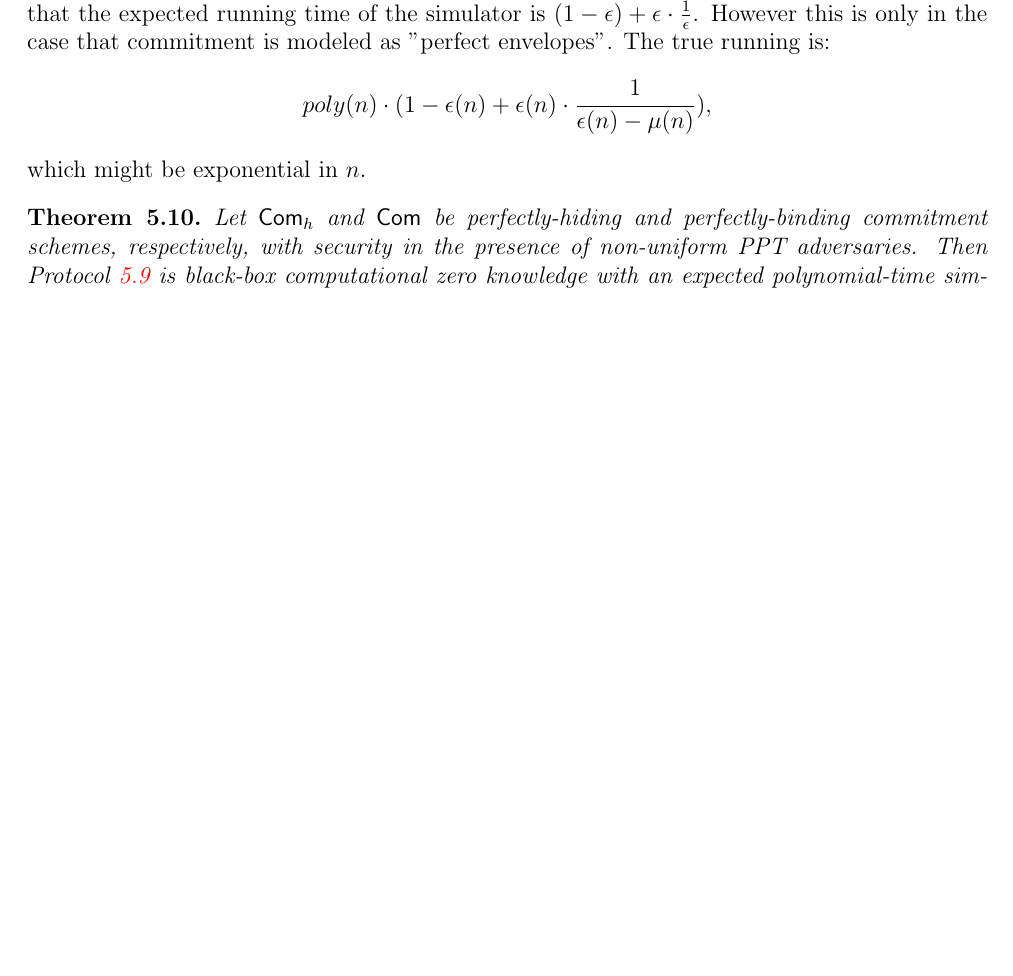
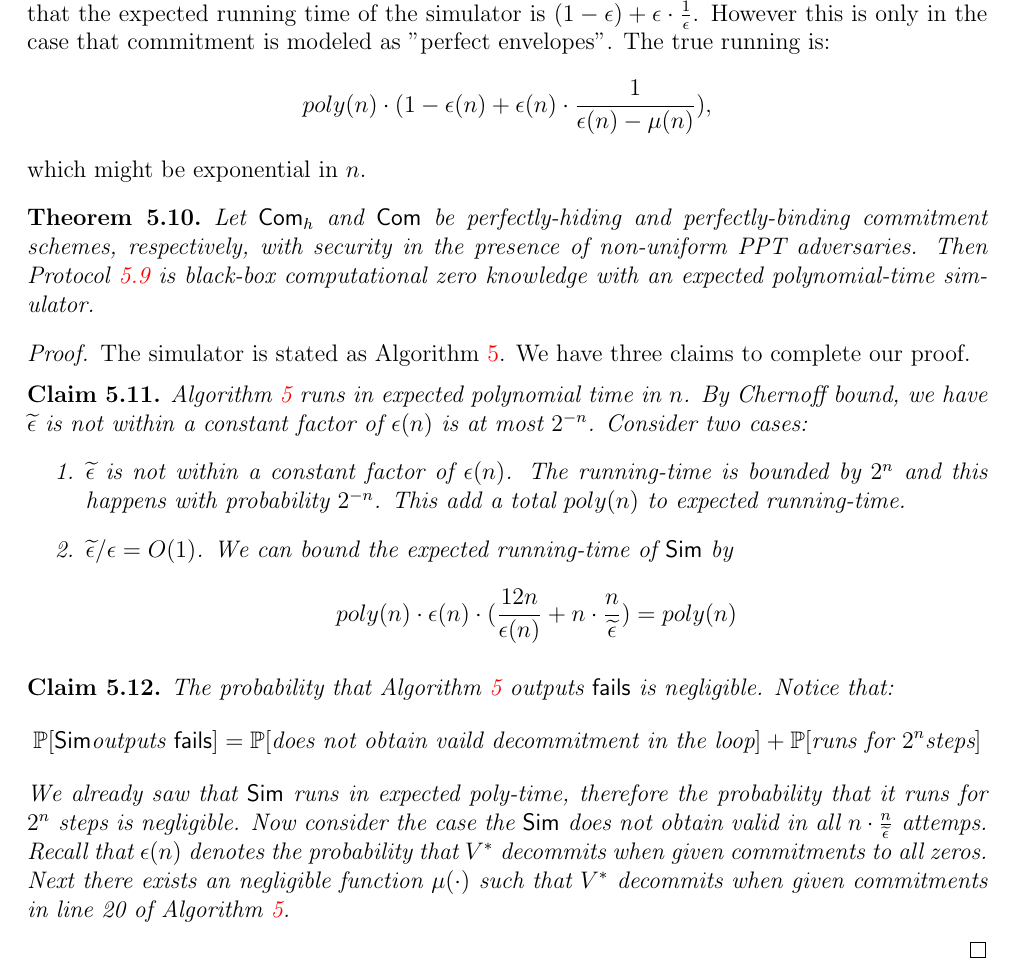
Before and after one commit to Daeno/crypto-notes, a LaTeX document (crypto-lecture.tex, which reads how-to-simulate-it.tex): part of page 10 of 10 before the commit and part of page 10 of 11 after it, cut so that both start at the same text, the shorter picture padded with empty space. Compiled offline with pdfLaTeX.

Commit message:
mac sucks

```diff
--- a/how-to-simulate-it.tex
+++ b/how-to-simulate-it.tex
@@ -390,6 +390,24 @@ which might be exponential in $n$.
 \begin{theorem} Let $\com_h$ and $\com$ be {\it perfectly-hiding} and {\it perfectly-binding} commitment schemes, respectively, with security in the presence of non-uniform PPT adversaries. Then Protocol \ref{proto:zk-3-color-constant} is black-box computational zero knowledge with an expected polynomial-time simulator.
 \end{theorem}
 \begin{proof}
+The simulator is stated as Algorithm \ref{alg:zk-3-color-constant-sim}. We have three claims to complete our proof.
+\begin{claim} Algorithm \ref{alg:zk-3-color-constant-sim} runs in expected polynomial time in $n$.
+By Chernoff bound, we have $\widetilde{\epsilon}$ is not within a constant factor of $\epsilon(n)$ is at most $2^{-n}$.
+Consider two cases:
+\begin{enumerate}
+\item $\widetilde{\epsilon}$ is not within a constant factor of $\epsilon(n)$.
+	The running-time is bounded by $2^{n}$ and this happens with probability $2^{-n}$. This add a total $poly(n)$ to expected running-time.
+\item $\widetilde{\epsilon}/\epsilon=O(1)$.
+We can bound the expected running-time of $\simu$ by
+$$poly(n)\cdot\epsilon(n)\cdot(\frac{12n}{\epsilon(n)}+n\cdot\frac{n}{\widetilde{\epsilon}})=poly(n)$$
+\end{enumerate}
+\end{claim}
+\begin{claim} The probability that Algorithm \ref{alg:zk-3-color-constant-sim} outputs {\sf fails} is negligible.
+Notice that:
+$$\Pr[\simu \text{outputs \sf fails}]=\Pr[\text{does not obtain vaild decommitment in the loop}]+\Pr[\text{runs for }2^n\text{steps}]$$
+We already saw that $\simu$ runs in expected poly-time, therefore the probability that it runs for $2^n$ steps is negligible.
+Now consider the case the $\simu$ does not obtain valid in all $n\cdot\frac{n}{\widetilde{\epsilon}}$ attemps. Recall that $\epsilon(n)$ denotes the probability that $V^*$ decommits when given commitments to all zeros. Next there exists an negligible function $\mu(\cdot)$ such that $V^*$ decommits when given commitments in line 20 of Algorithm \ref{alg:zk-3-color-constant-sim}.
+\end{claim}
 
 \begin{algorithm}
 \SetKwInOut{Input}{Input}
```
Also changed, not shown: crypto-lecture.tex (line endings or trailing spaces), how-to-simulate-it.tex (23 more changed lines).
